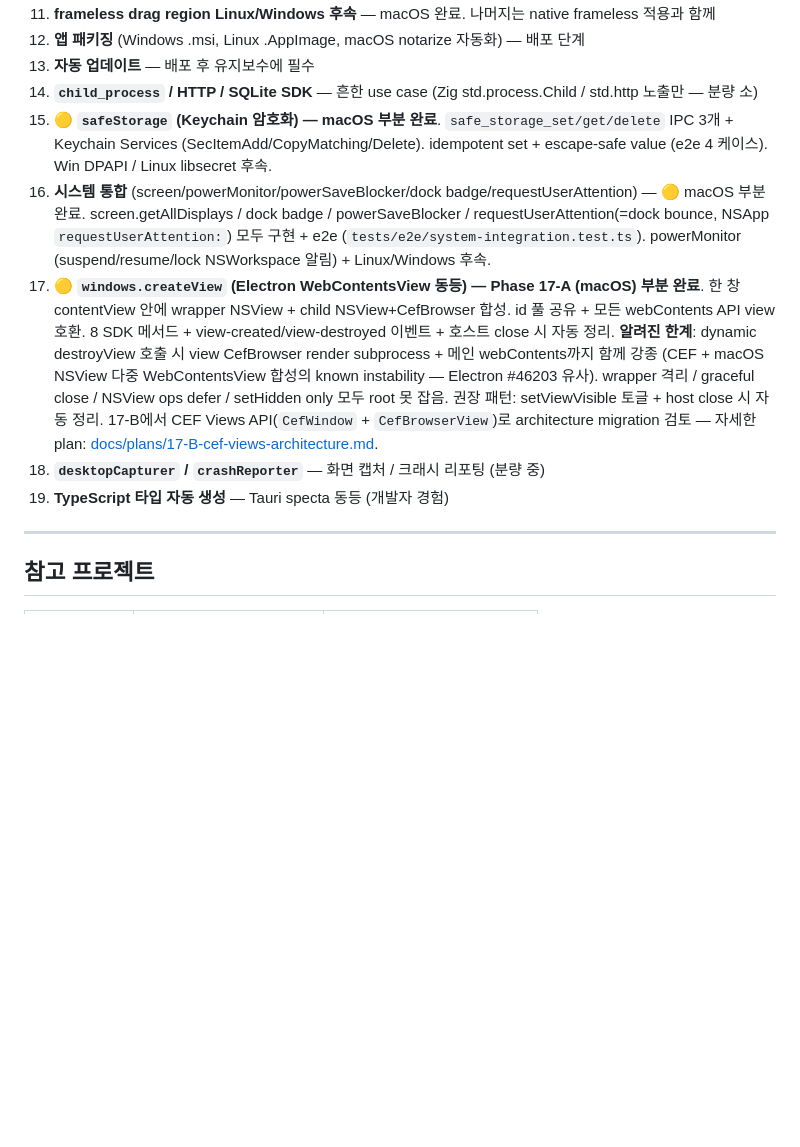
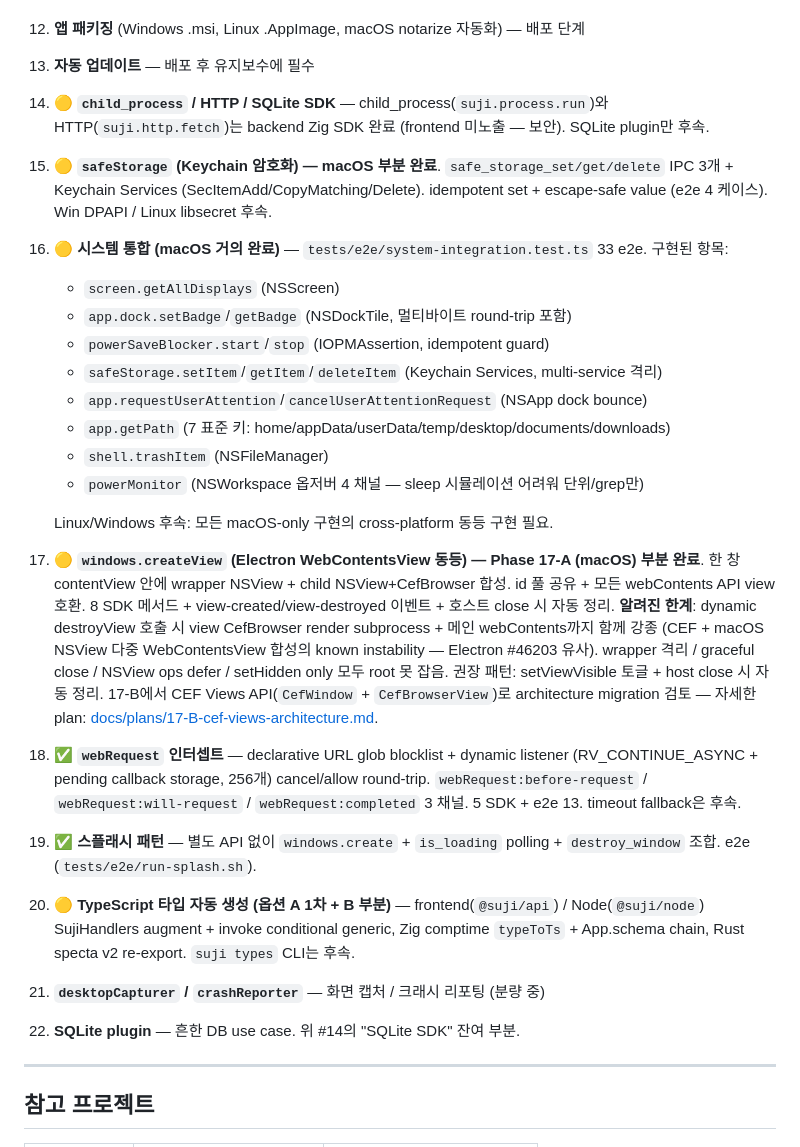
Before and after one commit to ohah/suji, a Markdown page: docs/PLAN.md, the part around one of its changes. Drawn GitHub-style; blank space fills up the shorter version.

Commit message:
docs(plan): 구현 완료 항목 동기화 + 시스템 통합 표 항목 추가
PLAN.md를 현재 commit history와 동기화:

표 갱신 (✅ 추가):
- dock 바운스 (app.requestUserAttention) — macOS NSApp `requestUserAttention:`.
- 표준 디렉토리 경로 (app.getPath) — Electron 표준 7 키.
- 휴지통 (shell.trashItem) — macOS NSFileManager.
- dock badge — 멀티바이트 round-trip 포함 4 e2e (3 → 4).

상태 변경:
- TypeScript 타입 자동 생성 ❌ → 🟡 (frontend/Node SujiHandlers augment + Zig
  comptime typeToTs + Rust specta v2). `suji types` CLI는 후속.

우선순위 제안 갱신:
- #14 child_process/HTTP/SQLite — 🟡 (process.run/http.fetch backend SDK 완료, SQLite만 후속).
- #16 시스템 통합 — 33 e2e + 8 항목 명시 + Linux/Windows 후속.
- #18 webRequest 인터셉트 ✅ 신규.
- #19 스플래시 패턴 ✅ 신규.
- #20 TypeScript 타입 🟡 신규.

Co-Authored-By: Claude Opus 4.7 (1M context) <noreply@anthropic.com>

```diff
--- a/docs/PLAN.md
+++ b/docs/PLAN.md
@@ -1369,9 +1372,19 @@ suji build → 결과물:
 11. **frameless drag region Linux/Windows 후속** — macOS 완료. 나머지는 native frameless 적용과 함께
 12. **앱 패키징** (Windows .msi, Linux .AppImage, macOS notarize 자동화) — 배포 단계
 13. **자동 업데이트** — 배포 후 유지보수에 필수
-14. **`child_process` / HTTP / SQLite SDK** — 흔한 use case (Zig std.process.Child / std.http 노출만 — 분량 소)
+14. 🟡 **`child_process` / HTTP / SQLite SDK** — child_process(`suji.process.run`)와 HTTP(`suji.http.fetch`)는 backend Zig SDK 완료 (frontend 미노출 — 보안). SQLite plugin만 후속.
 15. 🟡 **`safeStorage` (Keychain 암호화) — macOS 부분 완료**. `safe_storage_set/get/delete` IPC 3개 + Keychain Services (SecItemAdd/CopyMatching/Delete). idempotent set + escape-safe value (e2e 4 케이스). Win DPAPI / Linux libsecret 후속.
-16. **시스템 통합** (screen/powerMonitor/powerSaveBlocker/dock badge/requestUserAttention) — 🟡 macOS 부분 완료. screen.getAllDisplays / dock badge / powerSaveBlocker / requestUserAttention(=dock bounce, NSApp `requestUserAttention:`) 모두 구현 + e2e (`tests/e2e/system-integration.test.ts`). powerMonitor (suspend/resume/lock NSWorkspace 알림) + Linux/Windows 후속.
+16. 🟡 **시스템 통합 (macOS 거의 완료)** — `tests/e2e/system-integration.test.ts` 33 e2e. 구현된 항목:
+    - `screen.getAllDisplays` (NSScreen)
+    - `app.dock.setBadge`/`getBadge` (NSDockTile, 멀티바이트 round-trip 포함)
+    - `powerSaveBlocker.start`/`stop` (IOPMAssertion, idempotent guard)
+    - `safeStorage.setItem`/`getItem`/`deleteItem` (Keychain Services, multi-service 격리)
+    - `app.requestUserAttention`/`cancelUserAttentionRequest` (NSApp dock bounce)
+    - `app.getPath` (7 표준 키: home/appData/userData/temp/desktop/documents/downloads)
+    - `shell.trashItem` (NSFileManager)
+    - `powerMonitor` (NSWorkspace 옵저버 4 채널 — sleep 시뮬레이션 어려워 단위/grep만)
+
+    Linux/Windows 후속: 모든 macOS-only 구현의 cross-platform 동등 구현 필요.
 17. 🟡 **`windows.createView` (Electron WebContentsView 동등) — Phase 17-A (macOS) 부분 완료**.
     한 창 contentView 안에 wrapper NSView + child NSView+CefBrowser 합성. id 풀 공유 +
     모든 webContents API view 호환. 8 SDK 메서드 + view-created/view-destroyed 이벤트 +
@@ -1381,8 +1394,17 @@ suji build → 결과물:
     close / NSView ops defer / setHidden only 모두 root 못 잡음. 권장 패턴: setViewVisible
     토글 + host close 시 자동 정리. 17-B에서 CEF Views API(`CefWindow` + `CefBrowserView`)로
     architecture migration 검토 — 자세한 plan: [docs/plans/17-B-cef-views-architecture.md](./plans/17-B-cef-views-architecture.md).
-18. **`desktopCapturer` / `crashReporter`** — 화면 캡처 / 크래시 리포팅 (분량 중)
-19. **TypeScript 타입 자동 생성** — Tauri specta 동등 (개발자 경험)
+18. ✅ **`webRequest` 인터셉트** — declarative URL glob blocklist + dynamic listener
+    (RV_CONTINUE_ASYNC + pending callback storage, 256개) cancel/allow round-trip.
+    `webRequest:before-request` / `webRequest:will-request` / `webRequest:completed` 3 채널.
+    5 SDK + e2e 13. timeout fallback은 후속.
+19. ✅ **스플래시 패턴** — 별도 API 없이 `windows.create` + `is_loading` polling + `destroy_window`
+    조합. e2e (`tests/e2e/run-splash.sh`).
+20. 🟡 **TypeScript 타입 자동 생성 (옵션 A 1차 + B 부분)** — frontend(`@suji/api`) /
+    Node(`@suji/node`) SujiHandlers augment + invoke conditional generic, Zig comptime
+    `typeToTs` + App.schema chain, Rust specta v2 re-export. `suji types` CLI는 후속.
+21. **`desktopCapturer` / `crashReporter`** — 화면 캡처 / 크래시 리포팅 (분량 중)
+22. **SQLite plugin** — 흔한 DB use case. 위 #14의 "SQLite SDK" 잔여 부분.
 
 ---
 
```
Also changed, not shown: other parts of docs/PLAN.md (+5 -2 lines).
